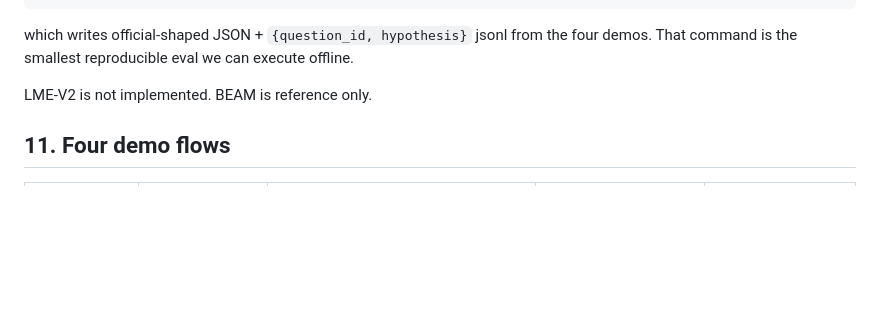
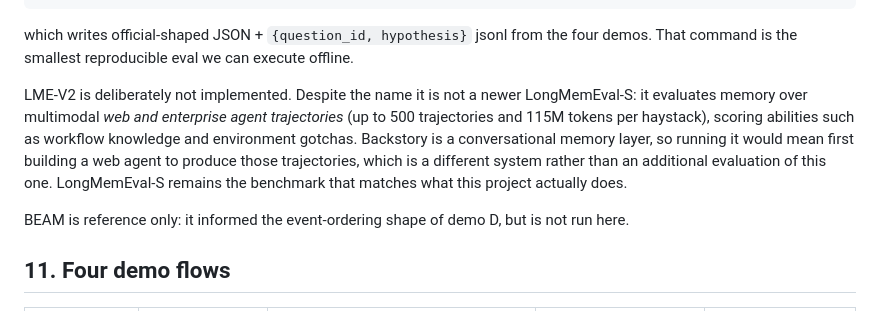
Before and after one commit to Datwebguy/Backstory, a Markdown page: docs/ARCHITECTURE.md, the part around the change. GitHub-like rendering; blank space fills up the shorter version.

Commit message:
docs: explain why LongMemEval-V2 is out of scope rather than just noting it
The line "LME-V2 is not implemented" read as a gap. It is a scoping
decision, and the reason is worth stating for anyone reviewing the
repository.

Despite the name, LongMemEval-V2 is not a newer LongMemEval-S. It
evaluates memory over multimodal web and enterprise agent trajectories,
up to 500 trajectories and 115M tokens per haystack, scoring abilities
such as workflow knowledge and environment gotchas. Backstory is a
conversational memory layer, so running V2 would require building a web
agent to generate those trajectories first: a different system, not an
additional measurement of this one. LongMemEval-S is the benchmark that
matches what this project does, and it is the one wired up.

Also noted that BEAM informed demo D's event-ordering shape rather than
being left as a bare "reference only".

```diff
--- a/docs/ARCHITECTURE.md
+++ b/docs/ARCHITECTURE.md
@@ -204,7 +204,18 @@ which writes official-shaped JSON + `{question_id, hypothesis}` jsonl from the
 four demos. That command is the smallest reproducible eval we can execute
 offline.
 
-LME-V2 is not implemented. BEAM is reference only.
+LME-V2 is deliberately not implemented. Despite the name it is not a
+newer LongMemEval-S: it evaluates memory over multimodal *web and
+enterprise agent trajectories* (up to 500 trajectories and 115M tokens
+per haystack), scoring abilities such as workflow knowledge and
+environment gotchas. Backstory is a conversational memory layer, so
+running it would mean first building a web agent to produce those
+trajectories, which is a different system rather than an additional
+evaluation of this one. LongMemEval-S remains the benchmark that matches
+what this project actually does.
+
+BEAM is reference only: it informed the event-ordering shape of demo D,
+but is not run here.
 
 ## 11. Four demo flows
 
```
